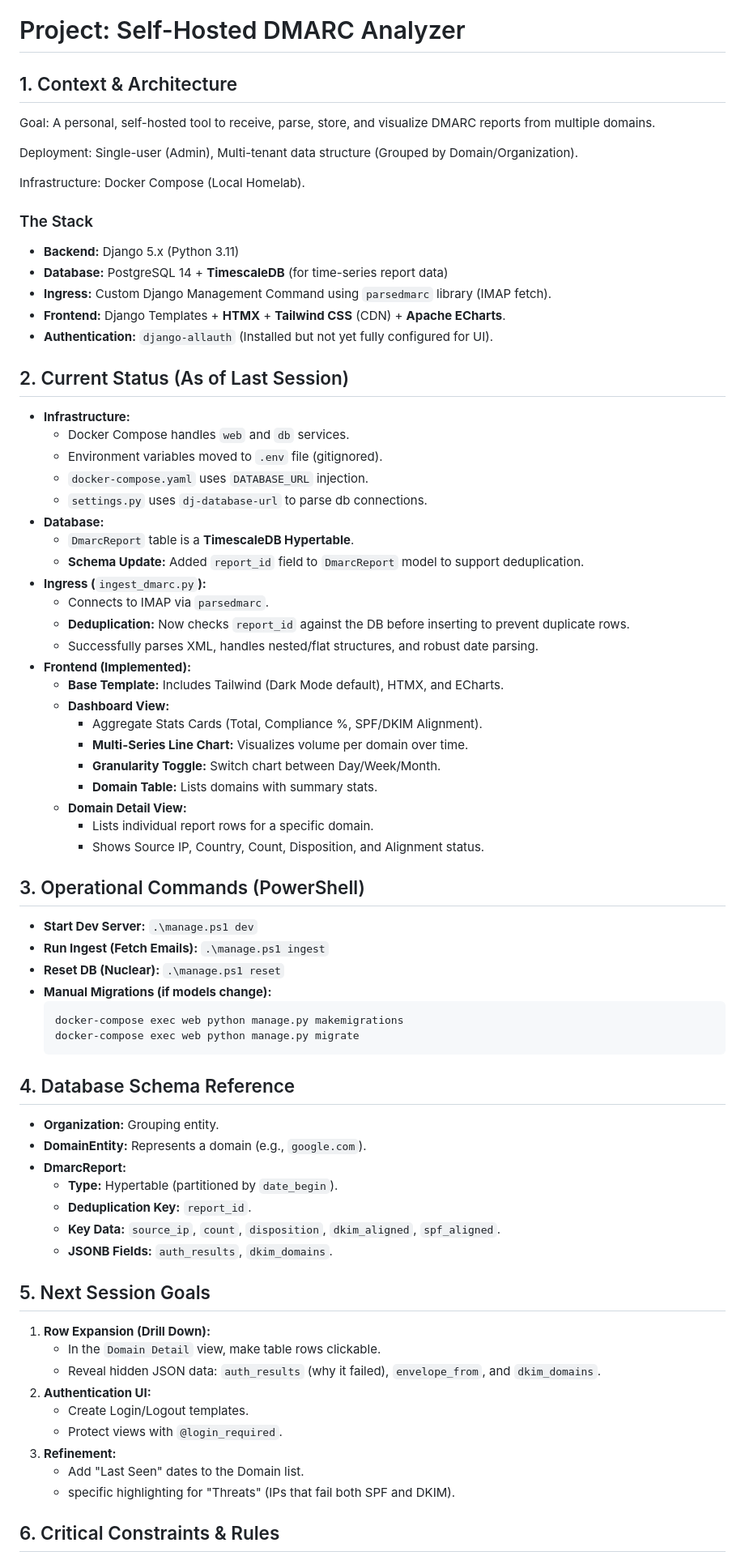
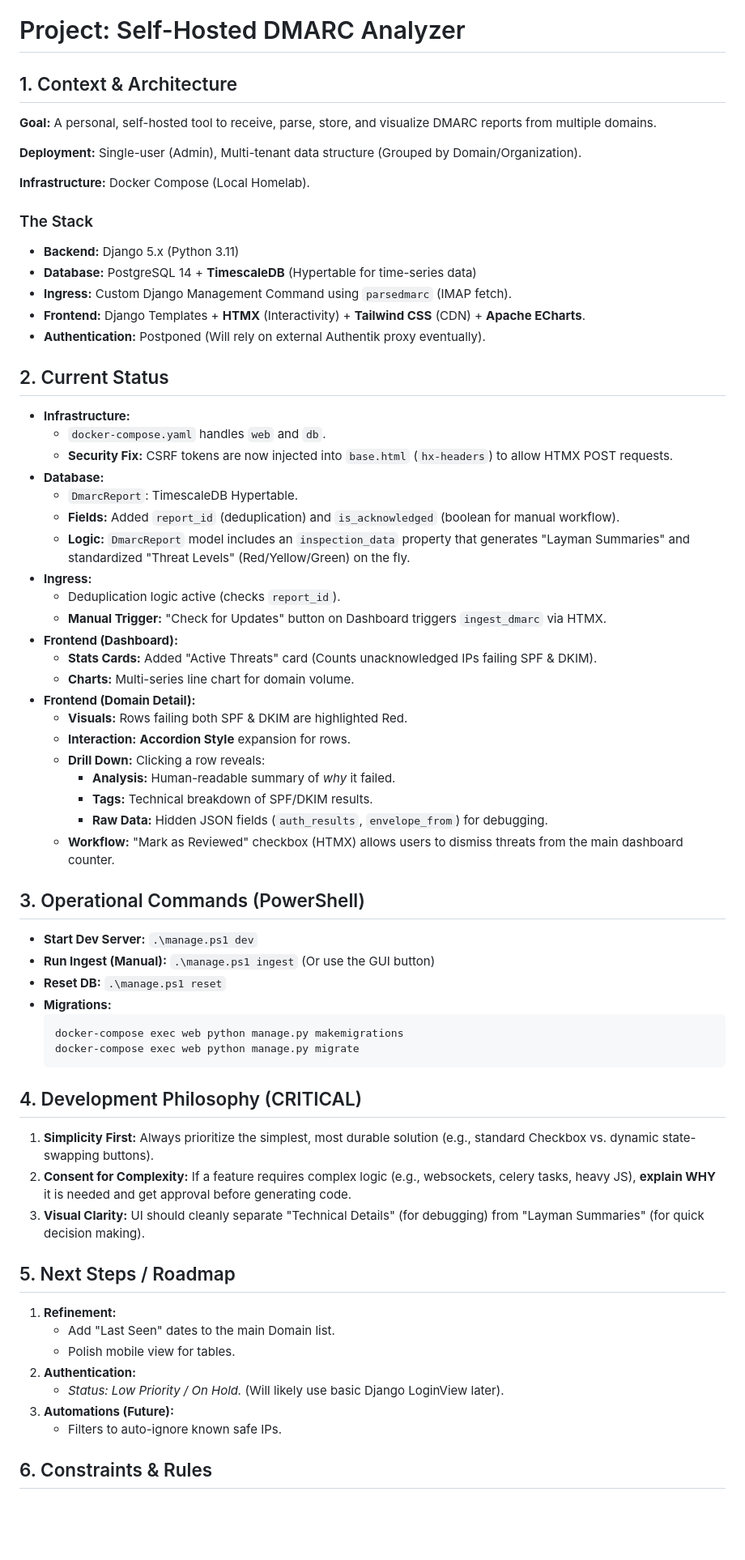
Before and after one commit to clomok/dmarc-analyzer, a Markdown page: AI_INSTRUCTIONS.md, the part around the change printed below. Shown: that part at 81% size. GitHub-like rendering; blank space fills up the shorter version.

Commit message:
updated ai instructions

````diff
--- a/AI_INSTRUCTIONS.md
+++ b/AI_INSTRUCTIONS.md
@@ -2,79 +2,72 @@
 
 # Project: Self-Hosted DMARC Analyzer
 
-## 1\. Context & Architecture
+## 1. Context & Architecture
 
-Goal: A personal, self-hosted tool to receive, parse, store, and visualize DMARC reports from multiple domains.
+**Goal:** A personal, self-hosted tool to receive, parse, store, and visualize DMARC reports from multiple domains.
 
-Deployment: Single-user (Admin), Multi-tenant data structure (Grouped by Domain/Organization).
+**Deployment:** Single-user (Admin), Multi-tenant data structure (Grouped by Domain/Organization).
 
-Infrastructure: Docker Compose (Local Homelab).
+**Infrastructure:** Docker Compose (Local Homelab).
 
 ### The Stack
 
 - **Backend:** Django 5.x (Python 3.11)
-- **Database:** PostgreSQL 14 + **TimescaleDB** (for time-series report data)
-- **Ingress:** Custom Django Management Command using `parsedmarc` library (IMAP fetch).
-- **Frontend:** Django Templates + **HTMX** + **Tailwind CSS** (CDN) + **Apache ECharts**.
-- **Authentication:** `django-allauth` (Installed but not yet fully configured for UI).
+- **Database:** PostgreSQL 14 + **TimescaleDB** (Hypertable for time-series data)
+- **Ingress:** Custom Django Management Command using `parsedmarc` (IMAP fetch).
+- **Frontend:** Django Templates + **HTMX** (Interactivity) + **Tailwind CSS** (CDN) + **Apache ECharts**.
+- **Authentication:** Postponed (Will rely on external Authentik proxy eventually).
 
-## 2\. Current Status (As of Last Session)
+## 2. Current Status
 
 - **Infrastructure:**
-  - Docker Compose handles `web` and `db` services.
-  - Environment variables moved to `.env` file (gitignored).
-  - `docker-compose.yaml` uses `DATABASE_URL` injection.
-  - `settings.py` uses `dj-database-url` to parse db connections.
+  - `docker-compose.yaml` handles `web` and `db`.
+  - **Security Fix:** CSRF tokens are now injected into `base.html` (`hx-headers`) to allow HTMX POST requests.
 - **Database:**
-  - `DmarcReport` table is a **TimescaleDB Hypertable**.
-  - **Schema Update:** Added `report_id` field to `DmarcReport` model to support deduplication.
-- **Ingress (**`ingest_dmarc.py`**):**
-  - Connects to IMAP via `parsedmarc`.
-  - **Deduplication:** Now checks `report_id` against the DB before inserting to prevent duplicate rows.
-  - Successfully parses XML, handles nested/flat structures, and robust date parsing.
-- **Frontend (Implemented):**
-  - **Base Template:** Includes Tailwind (Dark Mode default), HTMX, and ECharts.
-  - **Dashboard View:**
-    - Aggregate Stats Cards (Total, Compliance %, SPF/DKIM Alignment).
-    - **Multi-Series Line Chart:** Visualizes volume per domain over time.
-    - **Granularity Toggle:** Switch chart between Day/Week/Month.
-    - **Domain Table:** Lists domains with summary stats.
-  - **Domain Detail View:**
-    - Lists individual report rows for a specific domain.
-    - Shows Source IP, Country, Count, Disposition, and Alignment status.
+  - `DmarcReport`: TimescaleDB Hypertable.
+  - **Fields:** Added `report_id` (deduplication) and `is_acknowledged` (boolean for manual workflow).
+  - **Logic:** `DmarcReport` model includes an `inspection_data` property that generates "Layman Summaries" and standardized "Threat Levels" (Red/Yellow/Green) on the fly.
+- **Ingress:**
+  - Deduplication logic active (checks `report_id`).
+  - **Manual Trigger:** "Check for Updates" button on Dashboard triggers `ingest_dmarc` via HTMX.
+- **Frontend (Dashboard):**
+  - **Stats Cards:** Added "Active Threats" card (Counts unacknowledged IPs failing SPF & DKIM).
+  - **Charts:** Multi-series line chart for domain volume.
+- **Frontend (Domain Detail):**
+  - **Visuals:** Rows failing both SPF & DKIM are highlighted Red.
+  - **Interaction:** **Accordion Style** expansion for rows.
+  - **Drill Down:** Clicking a row reveals:
+    - **Analysis:** Human-readable summary of _why_ it failed.
+    - **Tags:** Technical breakdown of SPF/DKIM results.
+    - **Raw Data:** Hidden JSON fields (`auth_results`, `envelope_from`) for debugging.
+  - **Workflow:** "Mark as Reviewed" checkbox (HTMX) allows users to dismiss threats from the main dashboard counter.
 
-## 3\. Operational Commands (PowerShell)
+## 3. Operational Commands (PowerShell)
 
 - **Start Dev Server:** `.\manage.ps1 dev`
-- **Run Ingest (Fetch Emails):** `.\manage.ps1 ingest`
-- **Reset DB (Nuclear):** `.\manage.ps1 reset`
-- **Manual Migrations (if models change):**
-  ```
+- **Run Ingest (Manual):** `.\manage.ps1 ingest` (Or use the GUI button)
+- **Reset DB:** `.\manage.ps1 reset`
+- **Migrations:**
+  ```powershell
   docker-compose exec web python manage.py makemigrations
   docker-compose exec web python manage.py migrate
   ```
 
-## 4\. Database Schema Reference
+## 4\. Development Philosophy (CRITICAL)
 
-- **Organization:** Grouping entity.
-- **DomainEntity:** Represents a domain (e.g., `google.com`).
-- **DmarcReport:**
-  - **Type:** Hypertable (partitioned by `date_begin`).
-  - **Deduplication Key:** `report_id`.
-  - **Key Data:** `source_ip`, `count`, `disposition`, `dkim_aligned`, `spf_aligned`.
-  - **JSONB Fields:** `auth_results`, `dkim_domains`.
+1.  **Simplicity First:** Always prioritize the simplest, most durable solution (e.g., standard Checkbox vs. dynamic state-swapping buttons).
+2.  **Consent for Complexity:** If a feature requires complex logic (e.g., websockets, celery tasks, heavy JS), **explain WHY** it is needed and get approval before generating code.
+3.  **Visual Clarity:** UI should cleanly separate "Technical Details" (for debugging) from "Layman Summaries" (for quick decision making).
 
-## 5\. Next Session Goals
+## 5\. Next Steps / Roadmap
 
-1.  **Row Expansion (Drill Down):**
-    - In the `Domain Detail` view, make table rows clickable.
-    - Reveal hidden JSON data: `auth_results` (why it failed), `envelope_from`, and `dkim_domains`.
-2.  **Authentication UI:**
-    - Create Login/Logout templates.
-    - Protect views with `@login_required`.
-3.  **Refinement:**
-    - Add "Last Seen" dates to the Domain list.
-    - specific highlighting for "Threats" (IPs that fail both SPF and DKIM).
+1.  **Refinement:**
+    - Add "Last Seen" dates to the main Domain list.
+    - Polish mobile view for tables.
+2.  **Authentication:**
+    - _Status: Low Priority / On Hold._ (Will likely use basic Django LoginView later).
+3.  **Automations (Future):**
+    - Filters to auto-ignore known safe IPs.
 
-## 6\. Critical Constraints & Rules
+## 6\. Constraints & Rules
 
````
Also changed, not shown: other parts of AI_INSTRUCTIONS.md (+4 -3 lines).
